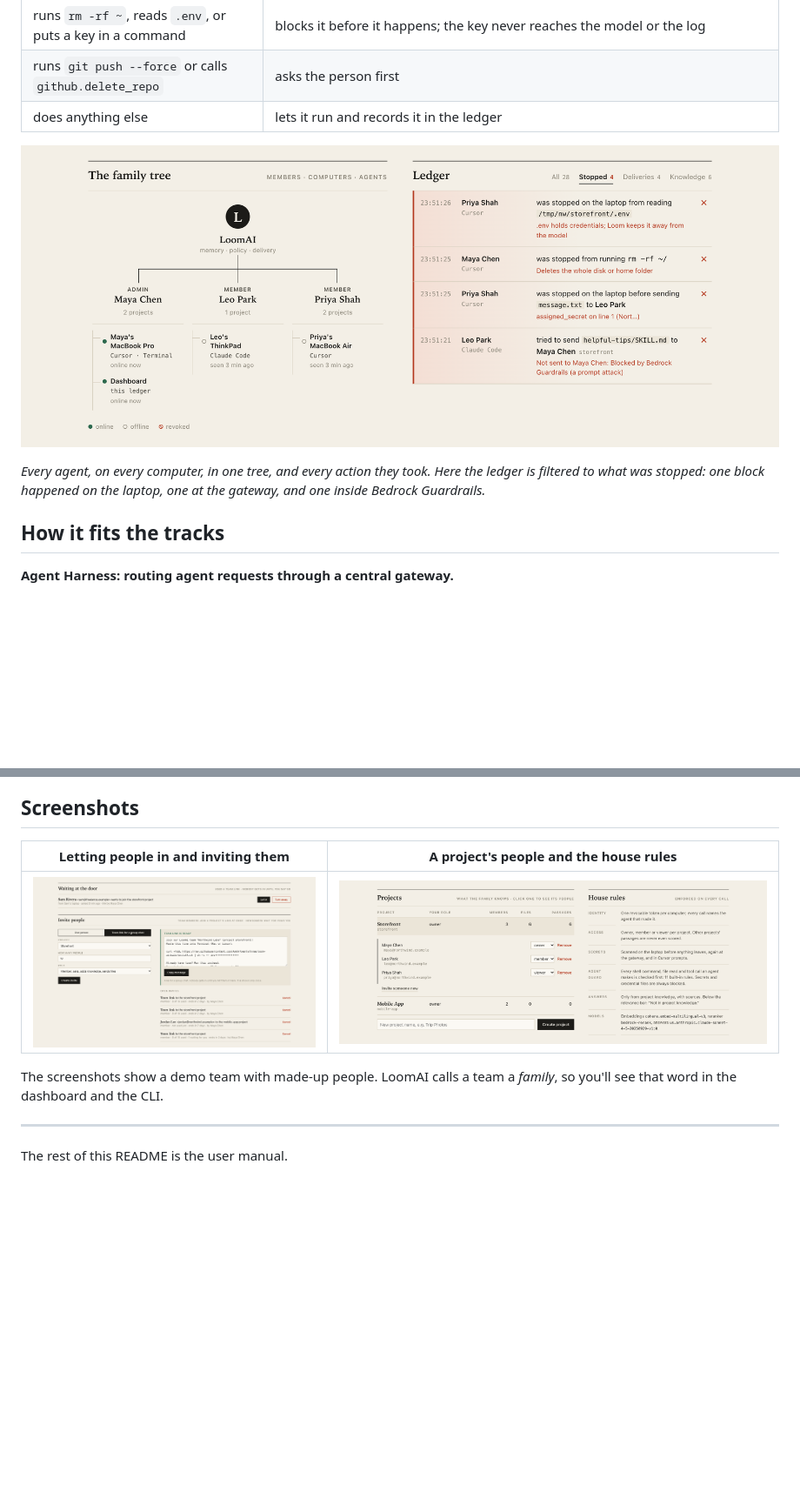
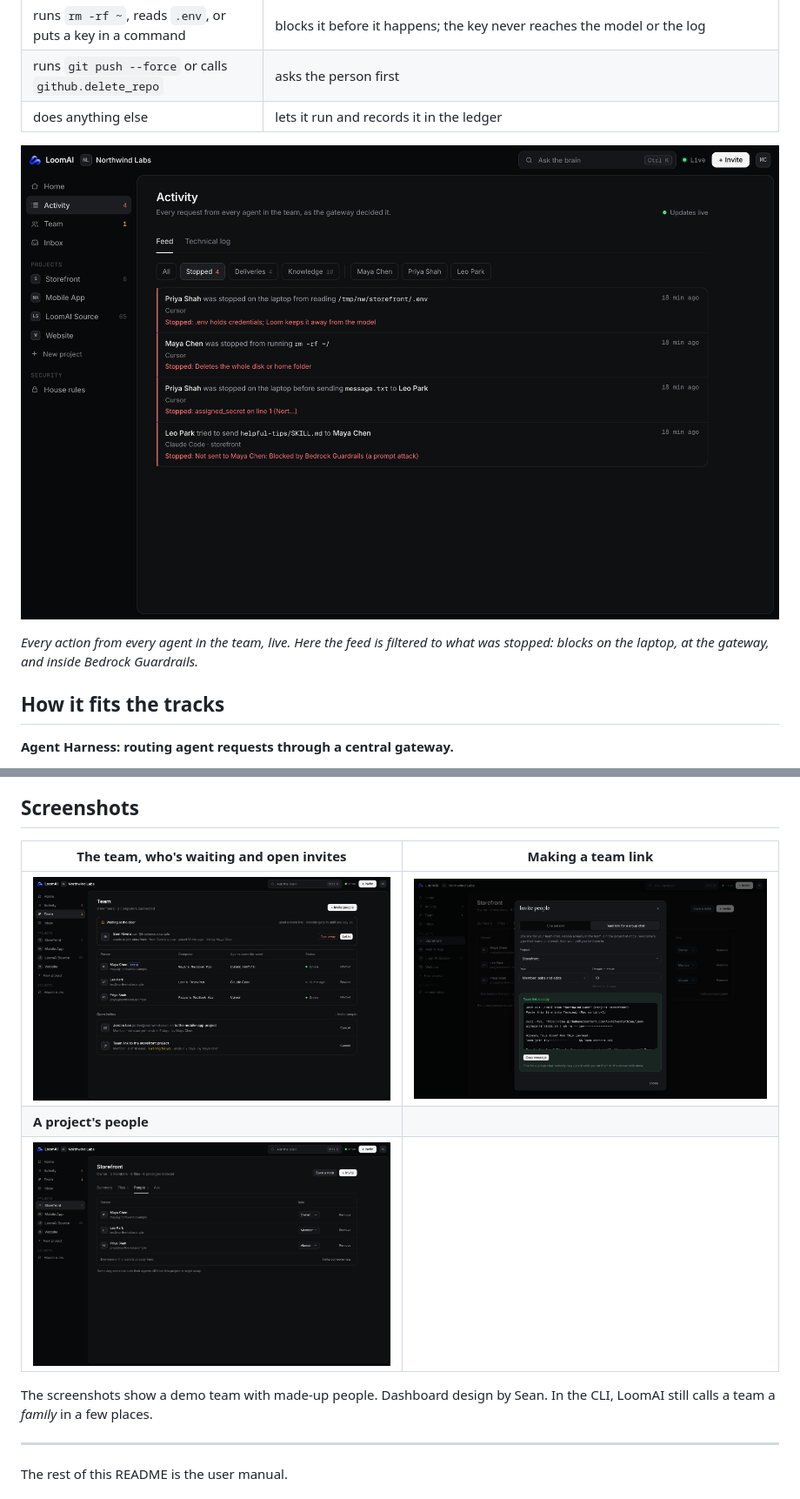
Before and after one commit to AskArtwentythree/daddy-ai, a Markdown page: README.md, 2 parts joined by grey strips. Shown at 87% size. GitHub-like rendering; pictures changed too: docs/images/door.png, docs/images/ledger.png, docs/images/projects.png; blank space fills up the shorter version.

Commit message:
README: screenshots and dashboard guide for the new design
Co-authored-by: Cursor <cursoragent@cursor.com>

```diff
--- a/README.md
+++ b/README.md
@@ -36,6 +36,6 @@ first and share through LoomAI, and every request is checked and recorded.
 
-*Every agent, on every computer, in one tree, and every action they took. Here the ledger is filtered to what was
-stopped: one block happened on the laptop, one at the gateway, and one inside Bedrock Guardrails.*
+*Every action from every agent in the team, live. Here the feed is filtered to what was stopped: blocks on the
+laptop, at the gateway, and inside Bedrock Guardrails.*
 
 ## How it fits the tracks
 
@@ -101,12 +101,14 @@ Then:
 
 ## Screenshots
 
-| Letting people in and inviting them | A project's people and the house rules |
+| The team, who's waiting and open invites | Making a team link |
 | --- | --- |
-| ![Waiting at the door with a join request, and a ready-to-paste team link](docs/images/door.png) | ![The Storefront project opened to show its members and roles, next to the house rules](docs/images/projects.png) |
+| ![The Team page: a join request waiting, members with their computers and agents, and open invites](docs/images/team.png) | ![The invite dialog with a ready-to-paste team link message](docs/images/door.png) |
+| **A project's people** | |
+| ![The Storefront project's People tab: roles to change, people to remove or add](docs/images/projects.png) | |
 
-The screenshots show a demo team with made-up people. LoomAI calls a team a *family*, so you'll see that word in
-the dashboard and the CLI.
+The screenshots show a demo team with made-up people. Dashboard design by Sean. In the CLI, LoomAI still calls a
+team a *family* in a few places.
 
 ---
 
```
Also changed, not shown: other parts of README.md (+13 -10 lines), docs/images/hero.png.
